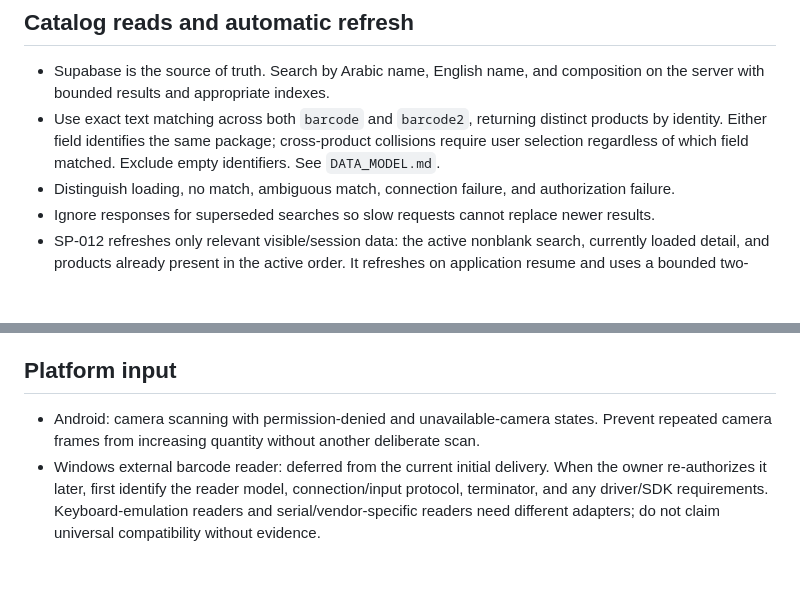
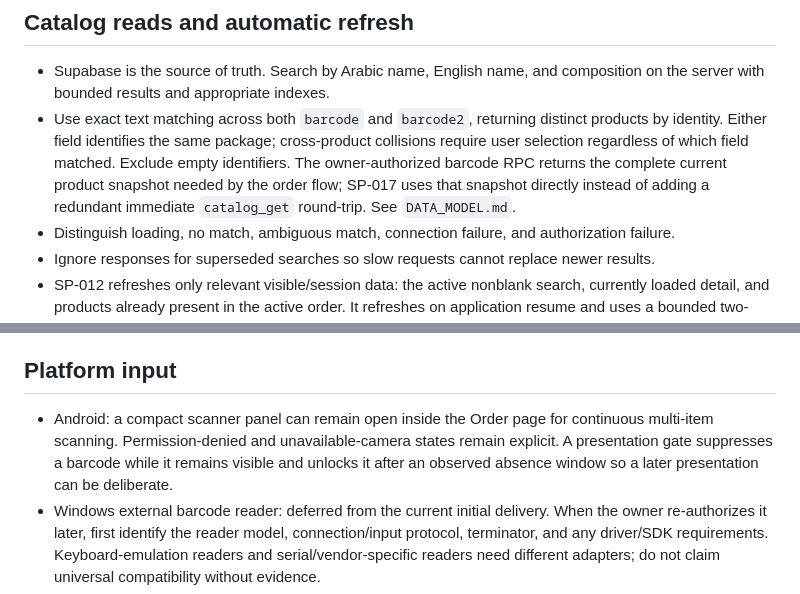
Before and after one commit to Sherko231/sherko_pharma, a Markdown page: docs/ARCHITECTURE.md, 2 parts joined by grey strips. Rendered like a GitHub page; blank space fills up the shorter version.

Commit message:
SP-017: document single-lookup scanner architecture

```diff
--- a/docs/ARCHITECTURE.md
+++ b/docs/ARCHITECTURE.md
@@ -63,7 +63,7 @@ Organize code by feature: authentication, catalog, order, and scanning. Keep app
 ## Catalog reads and automatic refresh
 
 - Supabase is the source of truth. Search by Arabic name, English name, and composition on the server with bounded results and appropriate indexes.
-- Use exact text matching across both `barcode` and `barcode2`, returning distinct products by identity. Either field identifies the same package; cross-product collisions require user selection regardless of which field matched. Exclude empty identifiers. See `DATA_MODEL.md`.
+- Use exact text matching across both `barcode` and `barcode2`, returning distinct products by identity. Either field identifies the same package; cross-product collisions require user selection regardless of which field matched. Exclude empty identifiers. The owner-authorized barcode RPC returns the complete current product snapshot needed by the order flow; SP-017 uses that snapshot directly instead of adding a redundant immediate `catalog_get` round-trip. See `DATA_MODEL.md`.
 - Distinguish loading, no match, ambiguous match, connection failure, and authorization failure.
 - Ignore responses for superseded searches so slow requests cannot replace newer results.
 - SP-012 refreshes only relevant visible/session data: the active nonblank search, currently loaded detail, and products already present in the active order. It refreshes on application resume and uses a bounded two-minute poll only while the protected app is active; it does not subscribe to or replicate the full table.
@@ -104,7 +104,7 @@ Organize code by feature: authentication, catalog, order, and scanning. Keep app
 
 ## Platform input
 
-- Android: camera scanning with permission-denied and unavailable-camera states. Prevent repeated camera frames from increasing quantity without another deliberate scan.
+- Android: a compact scanner panel can remain open inside the Order page for continuous multi-item scanning. Permission-denied and unavailable-camera states remain explicit. A presentation gate suppresses a barcode while it remains visible and unlocks it after an observed absence window so a later presentation can be deliberate.
 - Windows external barcode reader: deferred from the current initial delivery. When the owner re-authorizes it later, first identify the reader model, connection/input protocol, terminator, and any driver/SDK requirements. Keyboard-emulation readers and serial/vendor-specific readers need different adapters; do not claim universal compatibility without evidence.
 - Preserve barcode text, including leading zeros. Do not silently normalize codes into different identifiers.
 
```
